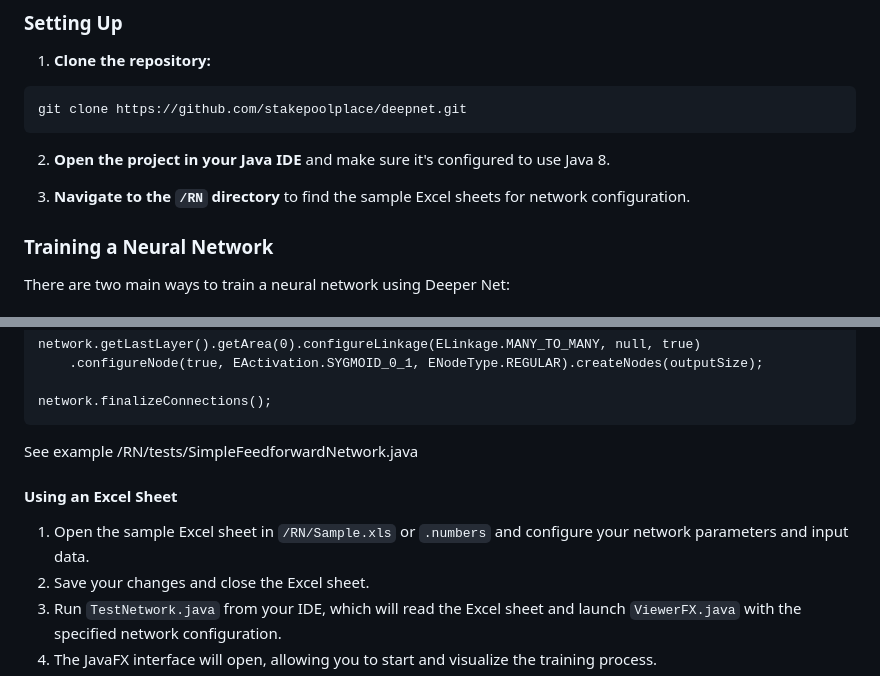
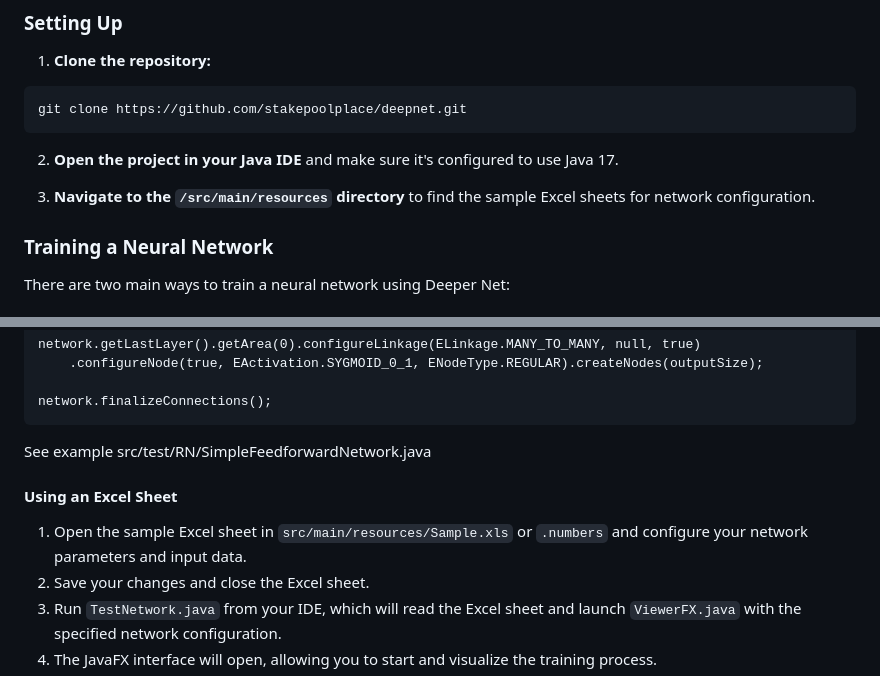
Before and after one commit to stakepoolplace/deepnet, a Markdown page: README.md, 2 parts joined by grey strips. Drawn GitHub-style.

````diff
--- a/README.md
+++ b/README.md
@@ -34,9 +34,9 @@ Welcome to DeeperNet developed by Eric Marchand, an educational deep learning fr
 git clone https://github.com/stakepoolplace/deepnet.git
 ```
 
-2. **Open the project in your Java IDE** and make sure it's configured to use Java 8.
+2. **Open the project in your Java IDE** and make sure it's configured to use Java 17.
 
-3. **Navigate to the `/RN` directory** to find the sample Excel sheets for network configuration.
+3. **Navigate to the `/src/main/resources` directory** to find the sample Excel sheets for network configuration.
 
 ### Training a Neural Network
 
@@ -70,11 +70,11 @@ network.getLastLayer().getArea(0).configureLinkage(ELinkage.MANY_TO_MANY, null,
 network.finalizeConnections();
 ```
 
-See example /RN/tests/SimpleFeedforwardNetwork.java
+See example src/test/RN/SimpleFeedforwardNetwork.java
 
 #### Using an Excel Sheet
 
-1. Open the sample Excel sheet in `/RN/Sample.xls` or `.numbers` and configure your network parameters and input data.
+1. Open the sample Excel sheet in `src/main/resources/Sample.xls` or `.numbers` and configure your network parameters and input data.
 2. Save your changes and close the Excel sheet.
 3. Run `TestNetwork.java` from your IDE, which will read the Excel sheet and launch `ViewerFX.java` with the specified network configuration.
 4. The JavaFX interface will open, allowing you to start and visualize the training process.
````
